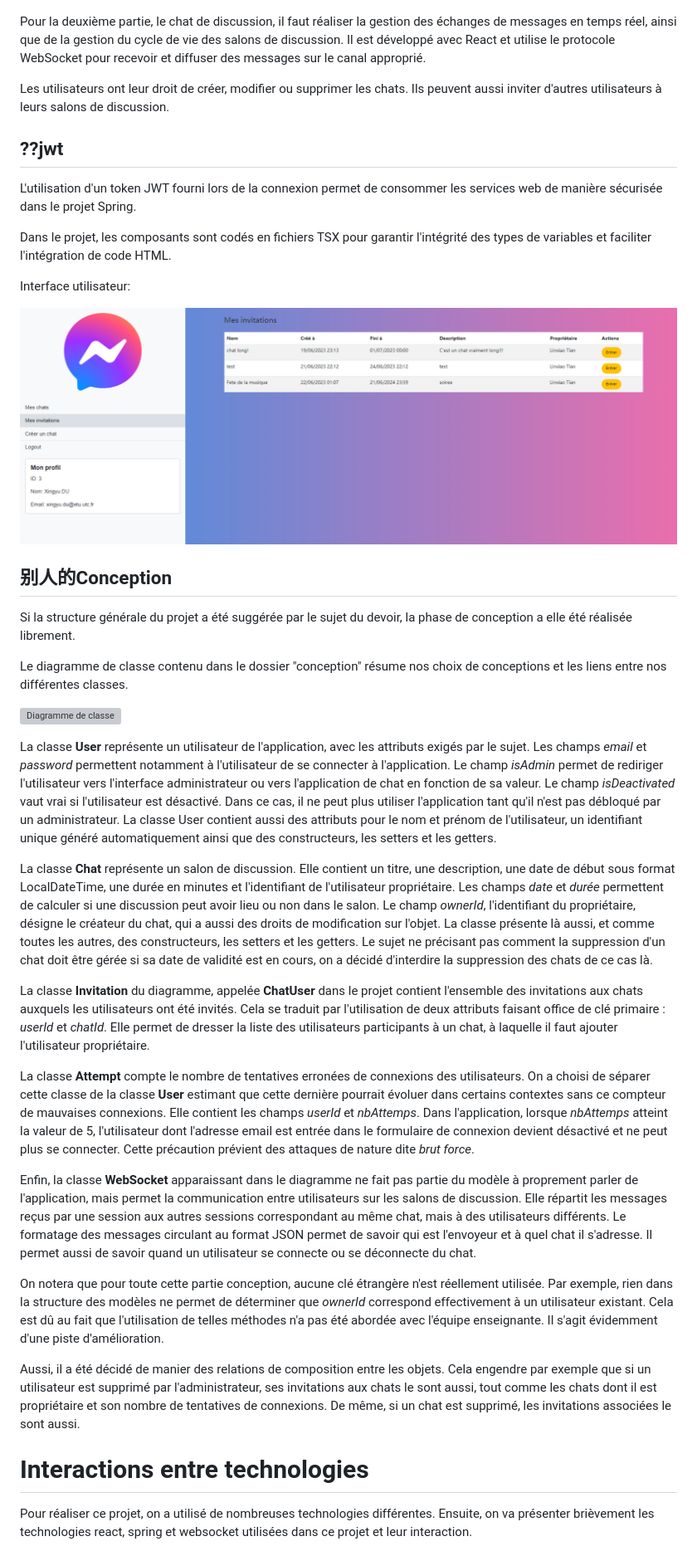
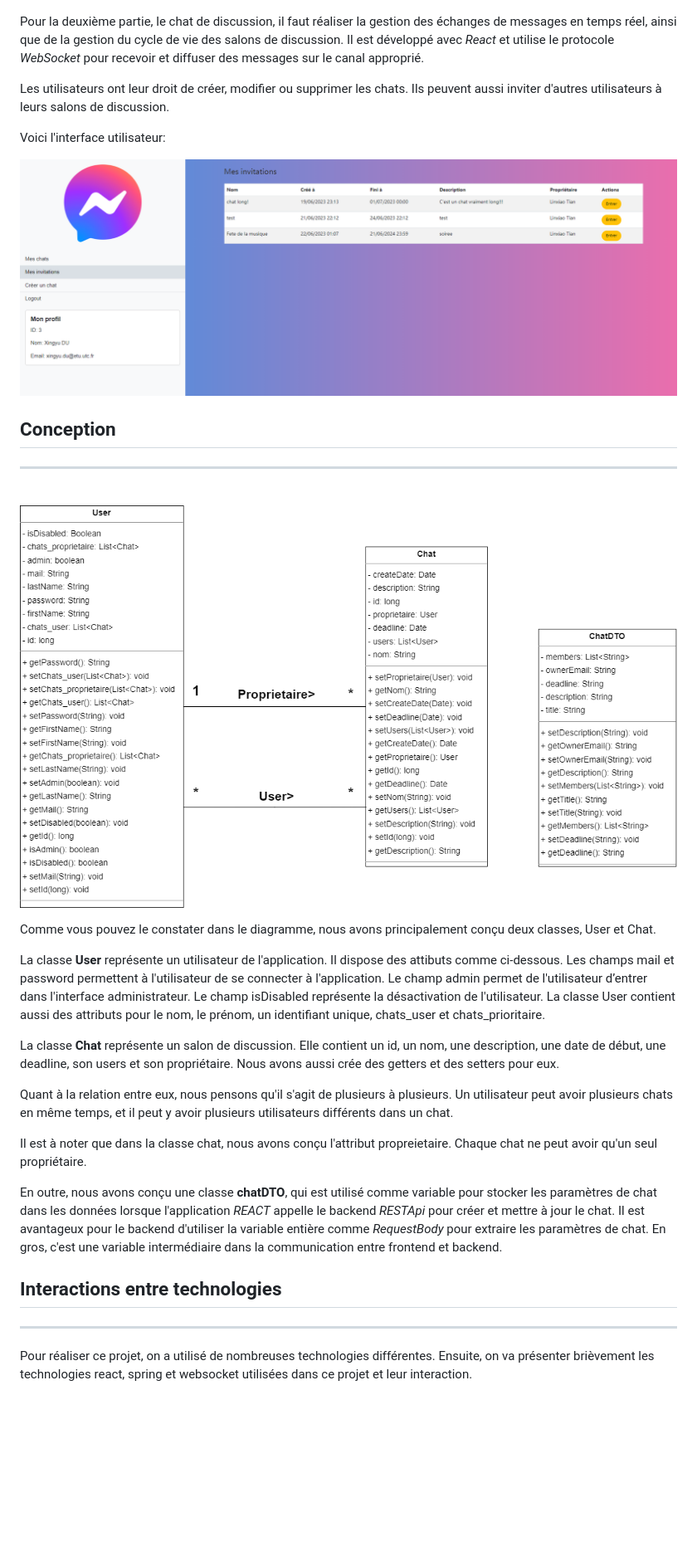
Before and after one commit to tianlinx57/ChatApplication, a Markdown page: README.md, the part around the change printed below. Shown: that part at 83% size. Drawn GitHub-style; pictures changed too: img/UML.png (added); blank space fills up the shorter version; grey boxes are pictures that could not be loaded.

Commit message:
readme fini

```diff
--- a/README.md
+++ b/README.md
@@ -45,60 +37,41 @@ Interface administrateur:
 
 ![interface administrateur](/img/interface%20admin.png)
 
-Pour la deuxième partie, le chat de discussion, il faut réaliser la gestion des échanges de messages en temps réel, ainsi que de la gestion du cycle de vie des salons de discussion. Il est développé avec React et utilise le protocole WebSocket pour recevoir et diffuser des messages sur le canal approprié.
+Pour la deuxième partie, le chat de discussion, il faut réaliser la gestion des échanges de messages en temps réel, ainsi que de la gestion du cycle de vie des salons de discussion. Il est développé avec *React* et utilise le protocole *WebSocket* pour recevoir et diffuser des messages sur le canal approprié.
 
 Les utilisateurs ont leur droit de créer, modifier ou supprimer les chats. Ils peuvent aussi inviter d'autres utilisateurs à leurs salons de discussion.
 
-## ??jwt
-L'utilisation d'un token JWT fourni lors de la connexion permet de consommer les services web de manière sécurisée dans le projet Spring.
 
-Dans le projet, les composants sont codés en fichiers TSX pour garantir l'intégrité des types de variables et faciliter l'intégration de code HTML.
-
-Interface utilisateur:
+Voici l'interface utilisateur:
 
 ![interface utilisateur](/img/interface%20utilisateur.png)
 
 
-## 别人的Conception
 
-Si la structure générale du projet a été suggérée par le sujet du devoir, la phase de conception a elle été réalisée librement.
+## Conception
+---
 
-Le diagramme de classe contenu dans le dossier "conception" résume nos choix de conceptions et les liens entre nos différentes classes.
+<br>
 
-![Diagramme de classe](/conception/conception.png)
-
-La classe **User** représente un utilisateur de l'application, avec les attributs exigés par le sujet.
-Les champs *email* et *password* permettent notamment à l'utilisateur de se connecter à l'application.
-Le champ *isAdmin* permet de rediriger l'utilisateur vers l'interface administrateur ou vers l'application de chat en fonction de sa valeur.
-Le champ *isDeactivated* vaut vrai si l'utilisateur est désactivé. Dans ce cas, il ne peut plus utiliser l'application tant qu'il n'est pas débloqué par un administrateur.
-La classe User contient aussi des attributs pour le nom et prénom de l'utilisateur, un identifiant unique généré automatiquement ainsi que des constructeurs, les setters et les getters.
-
-La classe **Chat** représente un salon de discussion.
-Elle contient un titre, une description, une date de début sous format LocalDateTime, une durée en minutes et l'identifiant de l'utilisateur propriétaire.
-Les champs *date* et *durée* permettent de calculer si une discussion peut avoir lieu ou non dans le salon.
-Le champ *ownerId*, l'identifiant du propriétaire, désigne le créateur du chat, qui a aussi des droits de modification sur l'objet.
-La classe présente là aussi, et comme toutes les autres, des constructeurs, les setters et les getters.
-Le sujet ne précisant pas comment la suppression d'un chat doit être gérée si sa date de validité est en cours, on a décidé d'interdire la suppression des chats de ce cas là.
-
-La classe **Invitation** du diagramme, appelée **ChatUser** dans le projet contient l'ensemble des invitations aux chats auxquels les utilisateurs ont été invités. Cela se traduit par l'utilisation de deux attributs faisant office de clé primaire : *userId* et *chatId*.
-Elle permet de dresser la liste des utilisateurs participants à un chat, à laquelle il faut ajouter l'utilisateur propriétaire.
-
-La classe **Attempt** compte le nombre de tentatives erronées de connexions des utilisateurs.
-On a choisi de séparer cette classe de la classe **User** estimant que cette dernière pourrait évoluer dans certains contextes sans ce compteur de mauvaises connexions.
-Elle contient les champs *userId* et *nbAttemps*. Dans l'application, lorsque *nbAttemps* atteint la valeur de 5, l'utilisateur dont l'adresse email est entrée dans le formulaire de connexion devient désactivé et ne peut plus se connecter.
-Cette précaution prévient des attaques de nature dite *brut force*.
-
-Enfin, la classe **WebSocket** apparaissant dans le diagramme ne fait pas partie du modèle à proprement parler de l'application, mais permet la communication entre utilisateurs sur les salons de discussion.
-Elle répartit les messages reçus par une session aux autres sessions correspondant au même chat, mais à des utilisateurs différents.
-Le formatage des messages circulant au format JSON permet de savoir qui est l'envoyeur et à quel chat il s'adresse. Il permet aussi de savoir quand un utilisateur se connecte ou se déconnecte du chat.
-
-On notera que pour toute cette partie conception, aucune clé étrangère n'est réellement utilisée. Par exemple, rien dans la structure des modèles ne permet de déterminer que *ownerId* correspond effectivement à un utilisateur existant. Cela est dû au fait que l'utilisation de telles méthodes n'a pas été abordée avec l'équipe enseignante. Il s'agit évidemment d'une piste d'amélioration.
-
-Aussi, il a été décidé de manier des relations de composition entre les objets.
-Cela engendre par exemple que si un utilisateur est supprimé par l'administrateur, ses invitations aux chats le sont aussi, tout comme les chats dont il est propriétaire et son nombre de tentatives de connexions. De même, si un chat est supprimé, les invitations associées le sont aussi.
+![Diagramme](/img/UML.png)
 
 
-# Interactions entre technologies
+Comme vous pouvez le constater dans le diagramme, nous avons principalement conçu deux classes, User et Chat.
+
+La classe **User** représente un utilisateur de l'application. Il dispose des attibuts comme ci-dessous. Les champs mail et password permettent à l'utilisateur de se connecter à l'application. Le champ admin permet de l'utilisateur d’entrer dans l'interface administrateur. Le champ isDisabled représente la désactivation de l'utilisateur. La classe User contient aussi des attributs pour le nom, le prénom, un identifiant unique, chats_user et chats_prioritaire.
+
+La classe **Chat** représente un salon de discussion. Elle contient un id, un nom, une description, une date de début, une deadline, son users et son propriétaire. Nous avons aussi crée des getters et des setters pour eux.
+
+Quant à la relation entre eux, nous pensons qu'il s'agit de plusieurs à plusieurs. Un utilisateur peut avoir plusieurs chats en même temps, et il peut y avoir plusieurs utilisateurs différents dans un chat.
+
+Il est à noter que dans la classe chat, nous avons conçu l'attribut propreietaire. Chaque chat ne peut avoir qu'un seul propriétaire.
+
+En outre, nous avons conçu une classe **chatDTO**, qui est utilisé comme variable pour stocker les paramètres de chat dans les données lorsque l'application *REACT* appelle le backend *RESTApi* pour créer et mettre à jour le chat. Il est avantageux pour le backend d'utiliser la variable entière comme *RequestBody* pour extraire les paramètres de chat. En gros, c'est une variable intermédiaire dans la communication entre frontend et backend.
+
+
+
+## Interactions entre technologies
+---
 
 Pour réaliser ce projet, on a utilisé de nombreuses technologies différentes. Ensuite, on va présenter brièvement les technologies react, spring et websocket utilisées dans ce projet et leur interaction.
 
```
Also changed, not shown: other parts of README.md (+15 -21 lines), img/architecture.png (added).
